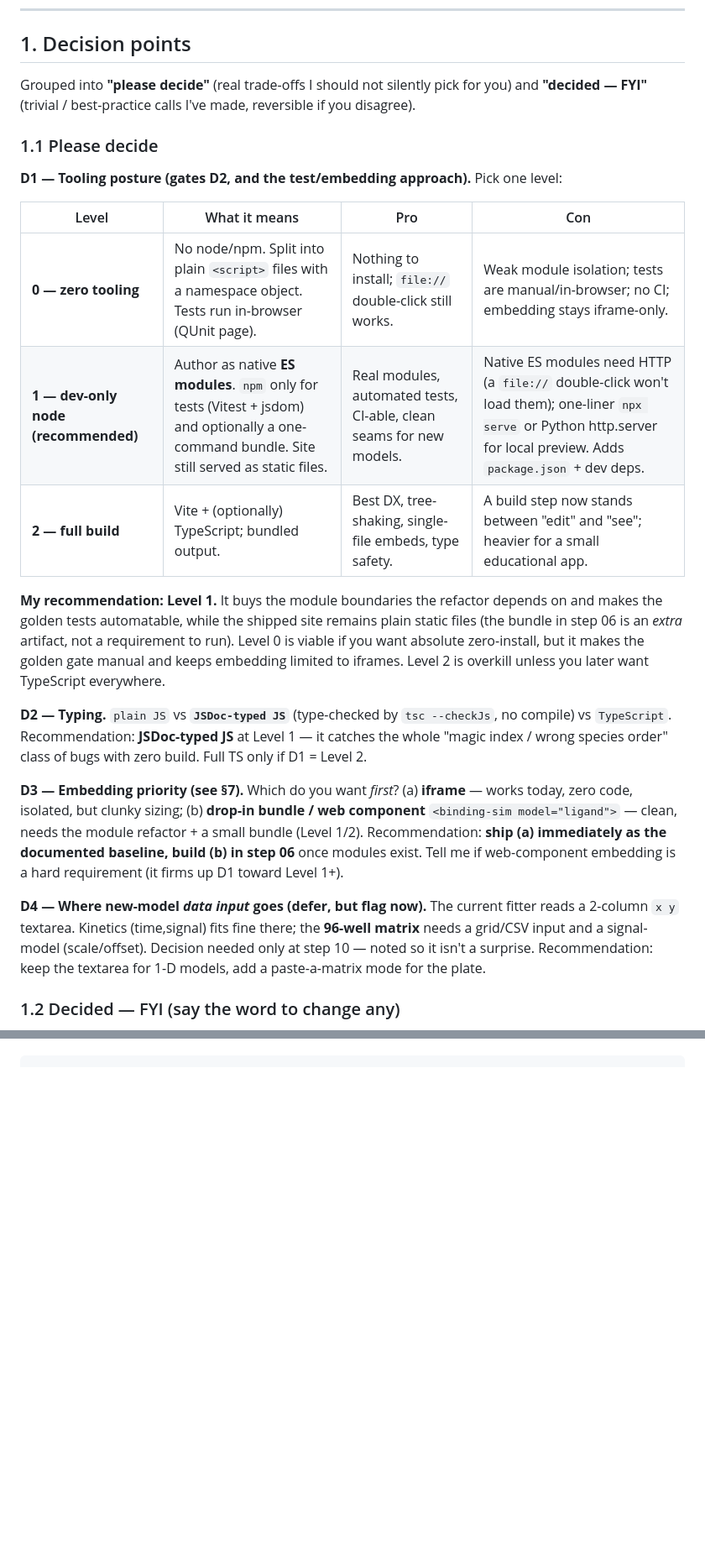
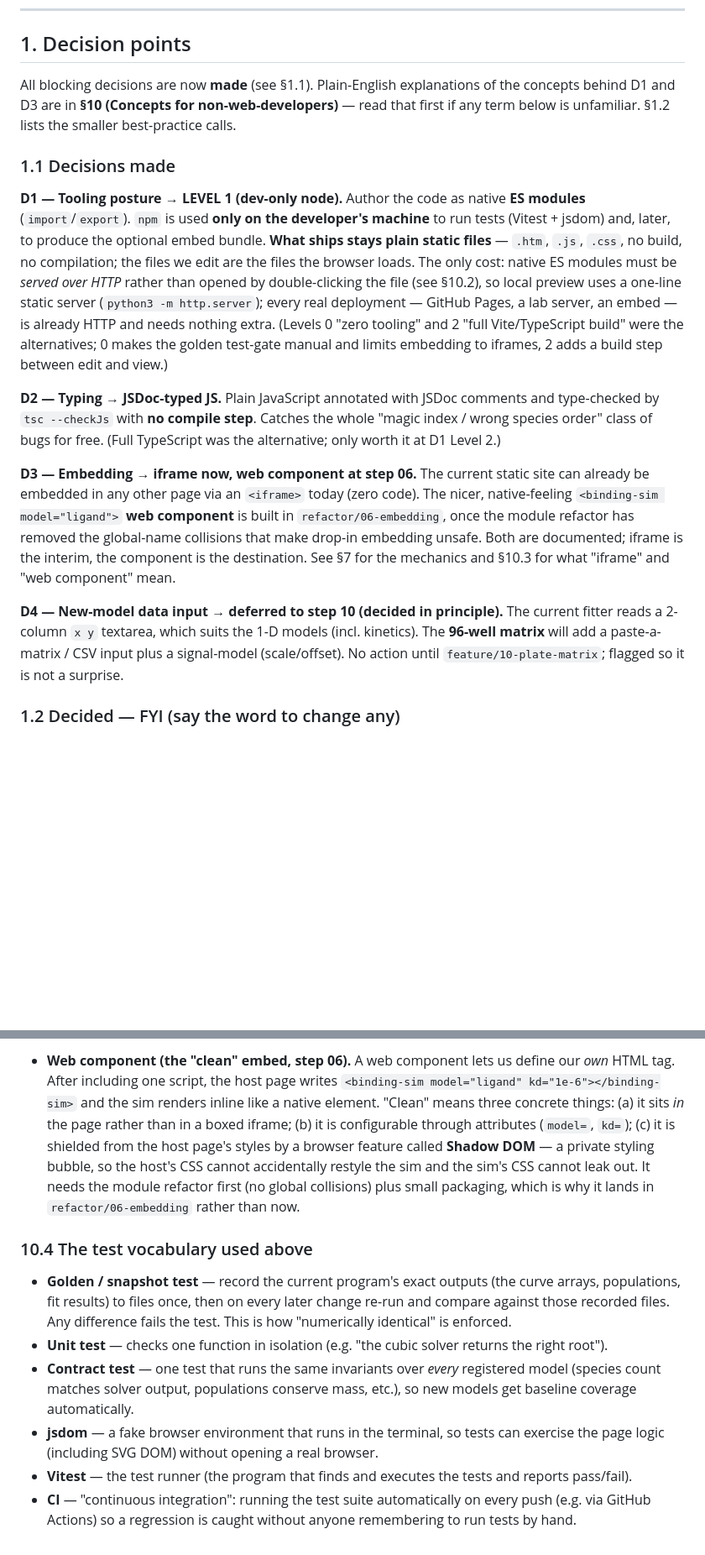
Before and after one commit to sukritsingh/bindingsims, a Markdown page: docs/BLUEPRINTS.md, 2 parts joined by grey strips. Shown at 84% size. GitHub-like rendering; blank space fills up the shorter version.

Commit message:
Record D1/D3 decisions and add Concepts section to Blueprints
- D1 = Level 1 (ES modules, dev-only node), D2 = JSDoc-typed JS,
  D3 = iframe now + web component at step 06, D4 deferred to step 10.
- New Concepts section explains ES modules, HTTP serving, iframe vs
  web component, and the test vocabulary for non-web-developers.

Co-Authored-By: Claude Fable 5 <noreply@anthropic.com>

```diff
--- a/docs/BLUEPRINTS.md
+++ b/docs/BLUEPRINTS.md
@@ -42,42 +42,37 @@ models before the plate matrix stresses it.
 
 ## 1. Decision points
 
-Grouped into **"please decide"** (real trade-offs I should not silently pick for you) and
-**"decided — FYI"** (trivial / best-practice calls I've made, reversible if you disagree).
+All blocking decisions are now **made** (see §1.1). Plain-English explanations of the concepts
+behind D1 and D3 are in **§10 (Concepts for non-web-developers)** — read that first if any term
+below is unfamiliar. §1.2 lists the smaller best-practice calls.
 
-### 1.1 Please decide
+### 1.1 Decisions made
 
-**D1 — Tooling posture (gates D2, and the test/embedding approach).** Pick one level:
+**D1 — Tooling posture → LEVEL 1 (dev-only node).** Author the code as native **ES modules**
+(`import`/`export`). `npm` is used **only on the developer's machine** to run tests (Vitest + jsdom)
+and, later, to produce the optional embed bundle. **What ships stays plain static files** — `.htm`,
+`.js`, `.css`, no build, no compilation; the files we edit are the files the browser loads. The only
+cost: native ES modules must be *served over HTTP* rather than opened by double-clicking the file
+(see §10.2), so local preview uses a one-line static server (`python3 -m http.server`); every real
+deployment — GitHub Pages, a lab server, an embed — is already HTTP and needs nothing extra.
+(Levels 0 "zero tooling" and 2 "full Vite/TypeScript build" were the alternatives; 0 makes the
+golden test-gate manual and limits embedding to iframes, 2 adds a build step between edit and view.)
 
-| Level | What it means | Pro | Con |
-|---|---|---|---|
-| **0 — zero tooling** | No node/npm. Split into plain `<script>` files with a namespace object. Tests run in-browser (QUnit page). | Nothing to install; `file://` double-click still works. | Weak module isolation; tests are manual/in-browser; no CI; embedding stays iframe-only. |
-| **1 — dev-only node (recommended)** | Author as native **ES modules**. `npm` only for tests (Vitest + jsdom) and optionally a one-command bundle. Site still served as static files. | Real modules, automated tests, CI-able, clean seams for new models. | Native ES modules need HTTP (a `file://` double-click won't load them); one-liner `npx serve` or Python http.server for local preview. Adds `package.json` + dev deps. |
-| **2 — full build** | Vite + (optionally) TypeScript; bundled output. | Best DX, tree-shaking, single-file embeds, type safety. | A build step now stands between "edit" and "see"; heavier for a small educational app. |
+**D2 — Typing → JSDoc-typed JS.** Plain JavaScript annotated with JSDoc comments and type-checked by
+`tsc --checkJs` with **no compile step**. Catches the whole "magic index / wrong species order"
+class of bugs for free. (Full TypeScript was the alternative; only worth it at D1 Level 2.)
 
-**My recommendation: Level 1.** It buys the module boundaries the refactor depends on and makes the
-golden tests automatable, while the shipped site remains plain static files (the bundle in step 06
-is an *extra* artifact, not a requirement to run). Level 0 is viable if you want absolute
-zero-install, but it makes the golden gate manual and keeps embedding limited to iframes. Level 2 is
-overkill unless you later want TypeScript everywhere.
+**D3 — Embedding → iframe now, web component at step 06.** The current static site can already be
+embedded in any other page via an `<iframe>` today (zero code). The nicer, native-feeling
+`<binding-sim model="ligand">` **web component** is built in `refactor/06-embedding`, once the module
+refactor has removed the global-name collisions that make drop-in embedding unsafe. Both are
+documented; iframe is the interim, the component is the destination. See §7 for the mechanics and
+§10.3 for what "iframe" and "web component" mean.
 
-**D2 — Typing.** `plain JS` vs **`JSDoc-typed JS`** (type-checked by `tsc --checkJs`, no compile) vs
-`TypeScript`. Recommendation: **JSDoc-typed JS** at Level 1 — it catches the whole "magic index /
-wrong species order" class of bugs with zero build. Full TS only if D1 = Level 2.
-
-**D3 — Embedding priority (see §7).** Which do you want *first*?
-(a) **iframe** — works today, zero code, isolated, but clunky sizing;
-(b) **drop-in bundle / web component** `<binding-sim model="ligand">` — clean, needs the module
-refactor + a small bundle (Level 1/2).
-Recommendation: **ship (a) immediately as the documented baseline, build (b) in step 06** once
-modules exist. Tell me if web-component embedding is a hard requirement (it firms up D1 toward
-Level 1+).
-
-**D4 — Where new-model *data input* goes (defer, but flag now).** The current fitter reads a
-2-column `x y` textarea. Kinetics (time,signal) fits fine there; the **96-well matrix** needs a
-grid/CSV input and a signal-model (scale/offset). Decision needed only at step 10 — noted so it
-isn't a surprise. Recommendation: keep the textarea for 1-D models, add a paste-a-matrix mode for
-the plate.
+**D4 — New-model data input → deferred to step 10 (decided in principle).** The current fitter reads
+a 2-column `x y` textarea, which suits the 1-D models (incl. kinetics). The **96-well matrix** will
+add a paste-a-matrix / CSV input plus a signal-model (scale/offset). No action until
+`feature/10-plate-matrix`; flagged so it is not a surprise.
 
 ### 1.2 Decided — FYI (say the word to change any)
 
@@ -465,0 +520,23 @@ Shipped alongside the code so the repo teaches its own extension:
+- **Web component (the "clean" embed, step 06).** A web component lets us define our *own* HTML tag.
+  After including one script, the host page writes `<binding-sim model="ligand" kd="1e-6"></binding-sim>`
+  and the sim renders inline like a native element. "Clean" means three concrete things: (a) it sits
+  *in* the page rather than in a boxed iframe; (b) it is configurable through attributes
+  (`model=`, `kd=`); (c) it is shielded from the host page's styles by a browser feature called
+  **Shadow DOM** — a private styling bubble, so the host's CSS cannot accidentally restyle the sim and
+  the sim's CSS cannot leak out. It needs the module refactor first (no global collisions) plus small
+  packaging, which is why it lands in `refactor/06-embedding` rather than now.
+
+### 10.4 The test vocabulary used above
+
+- **Golden / snapshot test** — record the current program's exact outputs (the curve arrays,
+  populations, fit results) to files once, then on every later change re-run and compare against those
+  recorded files. Any difference fails the test. This is how "numerically identical" is enforced.
+- **Unit test** — checks one function in isolation (e.g. "the cubic solver returns the right root").
+- **Contract test** — one test that runs the same invariants over *every* registered model (species
+  count matches solver output, populations conserve mass, etc.), so new models get baseline coverage
+  automatically.
+- **jsdom** — a fake browser environment that runs in the terminal, so tests can exercise the page
+  logic (including SVG DOM) without opening a real browser.
+- **Vitest** — the test runner (the program that finds and executes the tests and reports pass/fail).
+- **CI** — "continuous integration": running the test suite automatically on every push (e.g. via
+  GitHub Actions) so a regression is caught without anyone remembering to run tests by hand.
```
Also changed, not shown: other parts of docs/BLUEPRINTS.md (+60 -1 lines).
